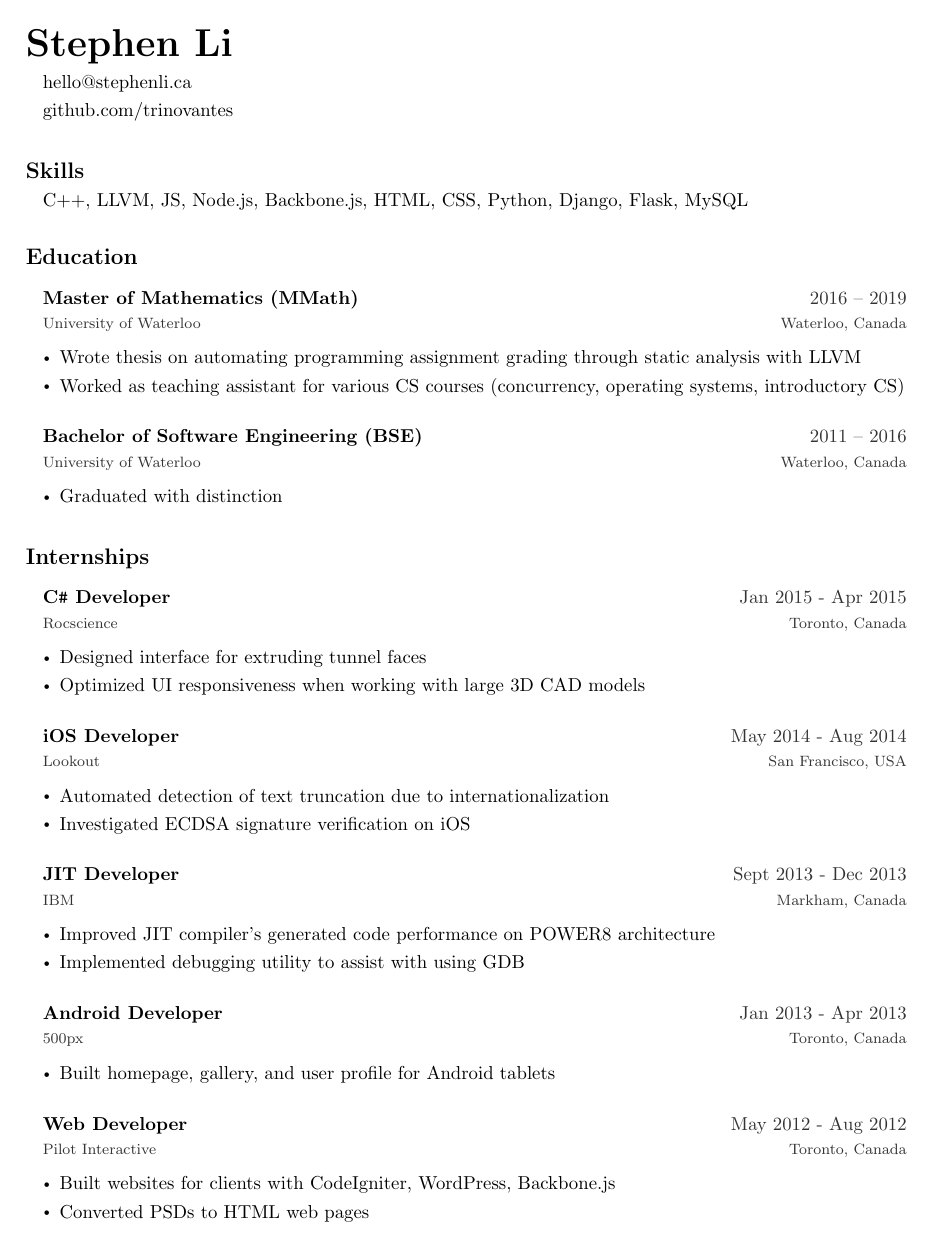
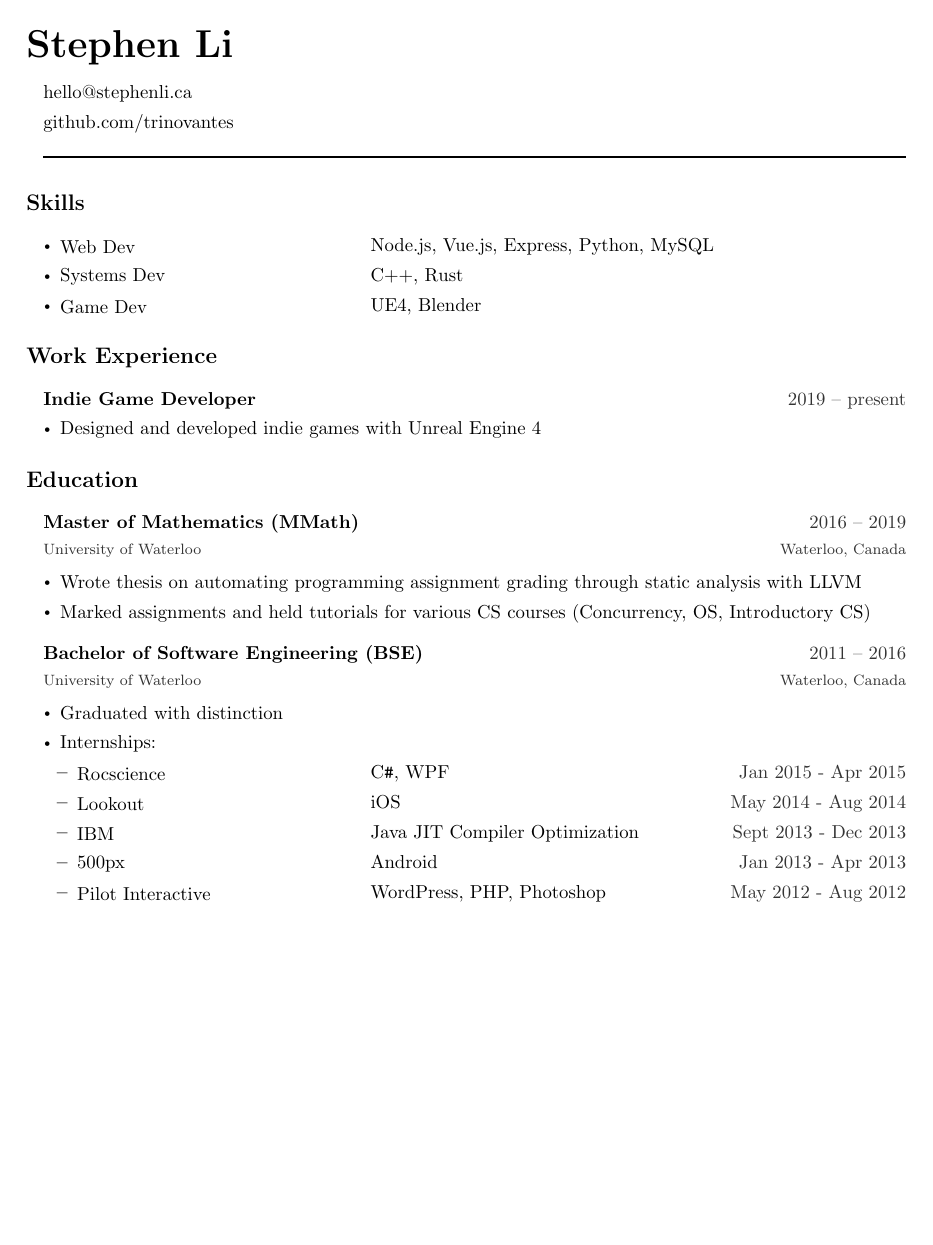
Before and after one commit to Trinovantes/resume, a LaTeX CV (Li_Stephen_Resume.tex): the whole page. Compiled offline with pdfLaTeX.

Commit message:
Update resume Jan 1, 2021
Purposely left game dev experience empty for now
- Will update again once game is released
- May need to add side projects to fill up space afterwards

```diff
--- a/Li_Stephen_Resume.tex
+++ b/Li_Stephen_Resume.tex
@@ -15,38 +15,47 @@
 \usepackage{xparse}
 \usepackage{multicol}
 \usepackage{etoolbox}
+\usepackage{mathtools}
+\usepackage{xargs}
 
 %------------------------------------------------------------------------------
 % Styles
 %------------------------------------------------------------------------------
 
-\def\padding{0.125in}
+\def\Padding{0.125in}
+\def\LeftOffset{2.2466in} % PageWidth * (phi - 1) / phi - PageMargin
 
 % Paper margin and size
-\geometry{paperheight = 11 in, paperwidth = 8.5 in}
-\geometry{top = 72pt,
-		  left = \dimexpr(72pt + \padding),
-		  right = 72pt,
-		  bottom = 72pt,
-		  marginparwidth = 1.5 in}
+\geometry{paperheight = 11in, paperwidth = 8.5in}
+\geometry{top = 1in,
+		  left = \dimexpr(1in + \Padding),
+		  right = 1in,
+		  bottom = 1in,
+		  marginparwidth = 1.5in}
 
 % Remove paragraph indents
-\setlength{\parindent}{0 pt}
-\setlength{\parfillskip}{0 pt}
+\setlength{\parindent}{0in}
+\setlength{\parfillskip}{0in}
 
 % Remove page number
 \pagenumbering{gobble}
 
 % Line height
-\renewcommand{\baselinestretch}{1.25}
+\renewcommand{\baselinestretch}{1.33}
 
 % Change itemize's bullet sizes
 \renewcommand{\labelitemi}{$\vcenter{\hbox{\tiny$\bullet$}}$}
 
 % Change itemize/enumerate's margins
-\setlist{leftmargin = 12pt}
-\setlist[itemize]{noitemsep, topsep=0pt}
-\setlength\multicolsep{0pt}
+\setlist{
+	leftmargin=\Padding
+}
+\setlist[itemize]{
+	nolistsep,
+	noitemsep,
+	topsep=0in,
+}
+\setlength\multicolsep{0in}
 
 % Remove pdflink's borders
 \hypersetup{pdfborder = {0 0 0}}
@@ -57,38 +66,59 @@
 % Commands
 %------------------------------------------------------------------------------
 
-\newcommand{\Name}[1]{
-    \hspace{-\padding}\huge\textbf{#1}
-    \normalsize
+\newcommandx{\Name}[2][2]{
+	\def\name{#1}%
+	\def\title{#2}%
+
+	\hspace{-\Padding}%
+	\huge\textbf{#1}%
+	\huge\title%
+	\normalsize
 }
 
 \newcommand{\Heading}[1]{
 	\vspace{12pt}
-    \hspace{-\padding}\large\textbf{#1}
+    \hspace{-\Padding}\large\textbf{#1}
     \normalsize
 }
 
-\newcommand{\NewJob}[4]{
-	\def\dates{#1}%
-	\def\title{#2}%
-	\def\company{#3}%
-	\def\location{#4}%
+\newcommand{\Job}[5]{
+	\def\dates{#1}
+	\def\title{#2}
+	\def\company{#3}
+	\def\location{#4}
+	\def\responsibilities{#5}
 
 	\vspace{6pt}
-	{\textbf{\title} \hspace*{\fill} \textcolor{dim}{\dates}}\\
+	{\textbf{\title} \hspace*{\fill} \textcolor{dim}{\dates}} \\
 
 	\ifdefempty{\company}{}{
 		\vspace{-2pt}
-		\textcolor{dim}{\footnotesize \company \hspace*{\fill} \location}\\
+		\textcolor{dim}{\footnotesize \company \hspace*{\fill} \location} \\
 		\vspace{2pt}
 	}
+
+    \begin{itemize}
+        \responsibilities
+    \end{itemize}
 }
 
-\NewDocumentCommand{\List}{m o}{
-    \begin{itemize}[leftmargin = \IfValueTF{#2}{#2}{\padding}, itemindent = 0in]
-        #1
-    \end{itemize}
-	\vspace{4pt}
+\newcommand{\Internship}[3]{
+	\def\dates{#1}
+	\def\title{#2}
+	\def\company{#3}
+
+	\LabelItem{\company}{%
+		\title \hfill \textcolor{dim}{\dates}
+	}[1]
+}
+
+\newcommandx\LabelItem[3][3=0]{
+	\def\Label{#1}%
+	\def\Item{#2}%
+	\def\Depth{#3}%
+
+	\item \parbox{\LeftOffset - \dimexpr(\Padding * \Depth)}{\Label} \Item  \\
 }
 
 %------------------------------------------------------------------------------
@@ -101,76 +131,56 @@
 
 \Name{Stephen Li}
 
-\List{
+\vspace{6pt}
+\begin{itemize}[leftmargin=0in]
     \item[] \href{mailto:hello@stephenli.ca}{hello@stephenli.ca}
     \item[] \href{https://github.com/Trinovantes}{github.com/trinovantes}
-}[0in]
+\end{itemize}
 
-%------------------------------------------------------------------------------
-
-% Insert company specific comments here
-\def\Objective{}
-
-\ifdefempty{\Objective}{}{
-	\Heading{Objective}
-	\List{
-		\item[] \Objective
-	}[0in]
-}
+\noindent\rule{\textwidth}{1pt}
 
 %------------------------------------------------------------------------------
 
 \Heading{Skills}
-\List{
-	\item[] C++, LLVM, JS, Node.js, Backbone.js, HTML, CSS, Python, Django, Flask, MySQL
-}[0in]
+
+\vspace{6pt}
+\begin{itemize}
+	\LabelItem{Web Dev}{Node.js, Vue.js, Express, Python, MySQL}
+	\LabelItem{Systems Dev}{C++, Rust}
+	\LabelItem{Game Dev}{UE4, Blender}
+\end{itemize}
+
+%------------------------------------------------------------------------------
+
+\Heading{Work Experience}
+
+\Job{2019 -- present}{Indie Game Developer}{}{}{
+	\item Designed and developed indie games with Unreal Engine 4
+}
 
 %------------------------------------------------------------------------------
 
 \Heading{Education}
 
-\NewJob{2016 -- 2019}{Master of Mathematics (MMath)}{University of Waterloo}{Waterloo, Canada}
-\List{
+\Job{2016 -- 2019}{Master of Mathematics (MMath)}{University of Waterloo}{Waterloo, Canada}{
 	\item Wrote thesis on automating programming assignment grading through static analysis with LLVM
-    \item Worked as teaching assistant for various CS courses (concurrency, operating systems, introductory CS)
+    \item Marked assignments and held tutorials for various CS courses (Concurrency, OS, Introductory CS)
 }
 
-\NewJob{2011 -- 2016}{Bachelor of Software Engineering (BSE)}{University of Waterloo}{Waterloo, Canada}
-\List{
-    \item Graduated with distinction
+\Job{2011 -- 2016}{Bachelor of Software Engineering (BSE)}{University of Waterloo}{Waterloo, Canada}{
+	\item
+		Graduated with distinction
+	\item
+		Internships:
+		\begin{itemize}
+			\Internship{Jan 2015 - Apr 2015}{C\texttt{\#}, WPF}{Rocscience}
+			\Internship{May 2014 - Aug 2014}{iOS}{Lookout}
+			\Internship{Sept 2013 - Dec 2013}{Java JIT Compiler Optimization}{IBM}
+			\Internship{Jan 2013 - Apr 2013}{Android}{500px}
+			\Internship{May 2012 - Aug 2012}{WordPress, PHP, Photoshop}{Pilot Interactive}
+		\end{itemize}
 }
 
 %------------------------------------------------------------------------------
 
-\Heading{Internships}
-
-\NewJob{Jan 2015 - Apr 2015}{C\texttt{\#} Developer}{Rocscience}{Toronto, Canada}
-\List{
-	\item Designed interface for extruding tunnel faces
-    \item Optimized UI responsiveness when working with large 3D CAD models
-}
-
-\NewJob{May 2014 - Aug 2014}{iOS Developer}{Lookout}{San Francisco, USA}
-\List{
-    \item Automated detection of text truncation due to internationalization
-    \item Investigated ECDSA signature verification on iOS
-}
-
-\NewJob{Sept 2013 - Dec 2013}{JIT Developer}{IBM}{Markham, Canada}
-\List{
-    \item Improved JIT compiler's generated code performance on POWER8 architecture
-    \item Implemented debugging utility to assist with using GDB
-}
-
-\NewJob{Jan 2013 - Apr 2013}{Android Developer}{500px}{Toronto, Canada}
-\List{
-    \item Built homepage, gallery, and user profile for Android tablets
-}
-
-\NewJob{May 2012 - Aug 2012}{Web Developer}{Pilot Interactive}{Toronto, Canada}
-\List{
-    \item Built websites for clients with CodeIgniter, WordPress, Backbone.js
-    \item Converted PSDs to HTML web pages
-}
-
 \end{document}
```
